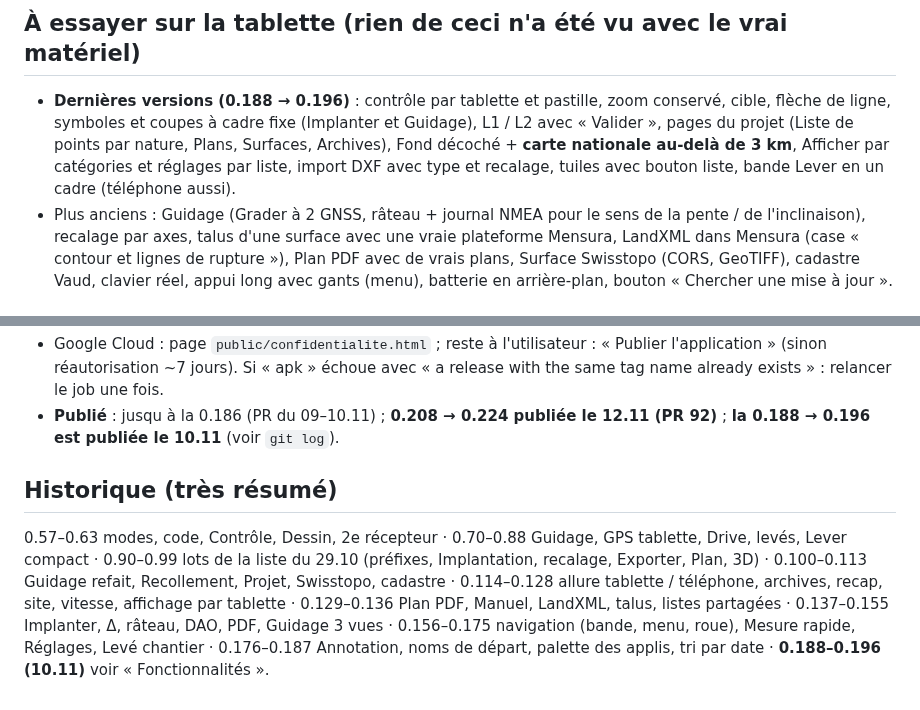
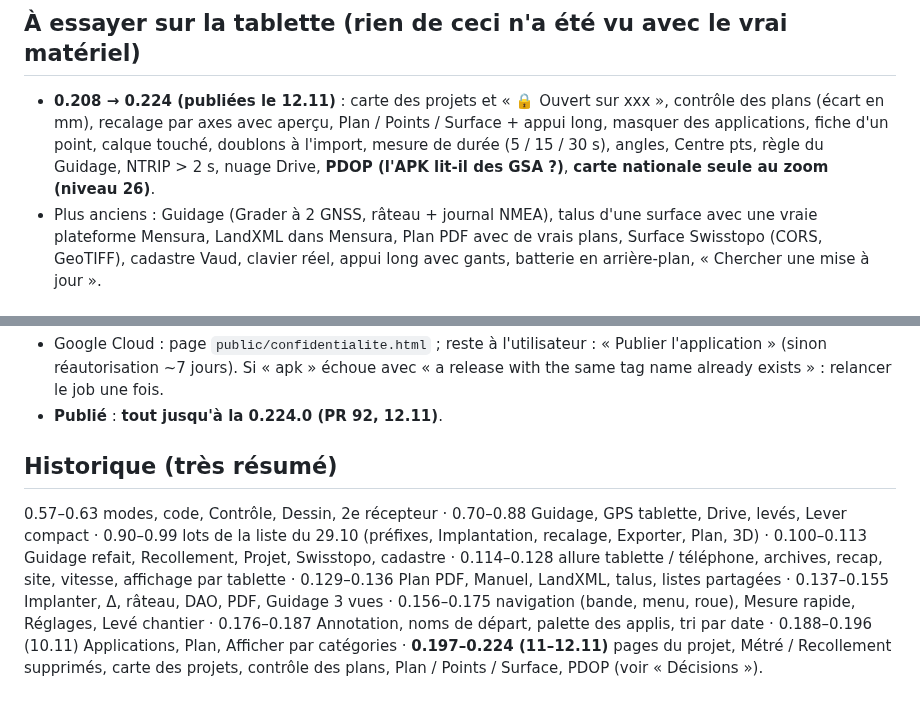
Before and after one commit to MaxXx39/app-topo, a Markdown page: CLAUDE.md, 2 parts joined by grey strips. Drawn GitHub-style.

Commit message:
CLAUDE.md : synthèse des décisions 0.211 à 0.224
Co-Authored-By: Claude Sonnet 5.5 <noreply@anthropic.com>
Claude-Session: https://claude.ai/code/session_01SyHbdFQzkBENLTtQLc6Edb

```diff
--- a/CLAUDE.md
+++ b/CLAUDE.md
@@ -118,6 +118,6 @@ Le détail version par version est dans l'historique git (`git log`) ; ici seule
 - **Réglages** ⚙ : pages Affichage / Libellés / Drive / Récepteur, un rectangle blanc par réglage ; tailles du plan (Petit / Normal / Grand / Très grand).
 
 ## À essayer sur la tablette (rien de ceci n'a été vu avec le vrai matériel)
-- **Dernières versions (0.188 → 0.196)** : contrôle par tablette et pastille, zoom conservé, cible, flèche de ligne, symboles et coupes à cadre fixe (Implanter et Guidage), L1 / L2 avec « Valider », pages du projet (Liste de points par nature, Plans, Surfaces, Archives), Fond décoché + **carte nationale au-delà de 3 km**, Afficher par catégories et réglages par liste, import DXF avec type et recalage, tuiles avec bouton liste, bande Lever en un cadre (téléphone aussi).
-- Plus anciens : Guidage (Grader à 2 GNSS, râteau + journal NMEA pour le sens de la pente / de l'inclinaison), recalage par axes, talus d'une surface avec une vraie plateforme Mensura, LandXML dans Mensura (case « contour et lignes de rupture »), Plan PDF avec de vrais plans, Surface Swisstopo (CORS, GeoTIFF), cadastre Vaud, clavier réel, appui long avec gants (menu), batterie en arrière-plan, bouton « Chercher une mise à jour ».
+- **0.208 → 0.224 (publiées le 12.11)** : carte des projets et « 🔒 Ouvert sur xxx », contrôle des plans (écart en mm), recalage par axes avec aperçu, Plan / Points / Surface + appui long, masquer des applications, fiche d'un point, calque touché, doublons à l'import, mesure de durée (5 / 15 / 30 s), angles, Centre pts, règle du Guidage, NTRIP > 2 s, nuage Drive, **PDOP (l'APK lit-il des GSA ?)**, **carte nationale seule au zoom (niveau 26)**.
+- Plus anciens : Guidage (Grader à 2 GNSS, râteau + journal NMEA), talus d'une surface avec une vraie plateforme Mensura, LandXML dans Mensura, Plan PDF avec de vrais plans, Surface Swisstopo (CORS, GeoTIFF), cadastre Vaud, clavier réel, appui long avec gants, batterie en arrière-plan, « Chercher une mise à jour ».
 
@@ -143,5 +143,5 @@ Le détail version par version est dans l'historique git (`git log`) ; ici seule
 - Google Cloud : page `public/confidentialite.html` ; reste à l'utilisateur : « Publier l'application » (sinon réautorisation ~7 jours). Si « apk » échoue avec « a release with the same tag name already exists » : relancer le job une fois.
-- **Publié** : jusqu à la 0.186 (PR du 09–10.11) ; **0.208 → 0.224 publiée le 12.11 (PR 92)** ; **la 0.188 → 0.196 est publiée le 10.11** (voir `git log`).
+- **Publié** : **tout jusqu'à la 0.224.0 (PR 92, 12.11)**.
 
 ## Historique (très résumé)
-0.57–0.63 modes, code, Contrôle, Dessin, 2e récepteur · 0.70–0.88 Guidage, GPS tablette, Drive, levés, Lever compact · 0.90–0.99 lots de la liste du 29.10 (préfixes, Implantation, recalage, Exporter, Plan, 3D) · 0.100–0.113 Guidage refait, Recollement, Projet, Swisstopo, cadastre · 0.114–0.128 allure tablette / téléphone, archives, recap, site, vitesse, affichage par tablette · 0.129–0.136 Plan PDF, Manuel, LandXML, talus, listes partagées · 0.137–0.155 Implanter, Δ, râteau, DAO, PDF, Guidage 3 vues · 0.156–0.175 navigation (bande, menu, roue), Mesure rapide, Réglages, Levé chantier · 0.176–0.187 Annotation, noms de départ, palette des applis, tri par date · **0.188–0.196 (10.11)** voir « Fonctionnalités ».
+0.57–0.63 modes, code, Contrôle, Dessin, 2e récepteur · 0.70–0.88 Guidage, GPS tablette, Drive, levés, Lever compact · 0.90–0.99 lots de la liste du 29.10 (préfixes, Implantation, recalage, Exporter, Plan, 3D) · 0.100–0.113 Guidage refait, Recollement, Projet, Swisstopo, cadastre · 0.114–0.128 allure tablette / téléphone, archives, recap, site, vitesse, affichage par tablette · 0.129–0.136 Plan PDF, Manuel, LandXML, talus, listes partagées · 0.137–0.155 Implanter, Δ, râteau, DAO, PDF, Guidage 3 vues · 0.156–0.175 navigation (bande, menu, roue), Mesure rapide, Réglages, Levé chantier · 0.176–0.187 Annotation, noms de départ, palette des applis, tri par date · 0.188–0.196 (10.11) Applications, Plan, Afficher par catégories · **0.197–0.224 (11–12.11)** pages du projet, Métré / Recollement supprimés, carte des projets, contrôle des plans, Plan / Points / Surface, PDOP (voir « Décisions »).
```
Also changed, not shown: other parts of CLAUDE.md (+19 -19 lines).
